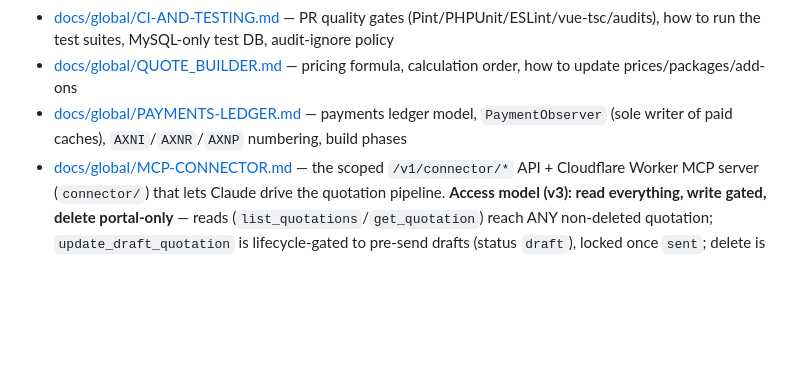
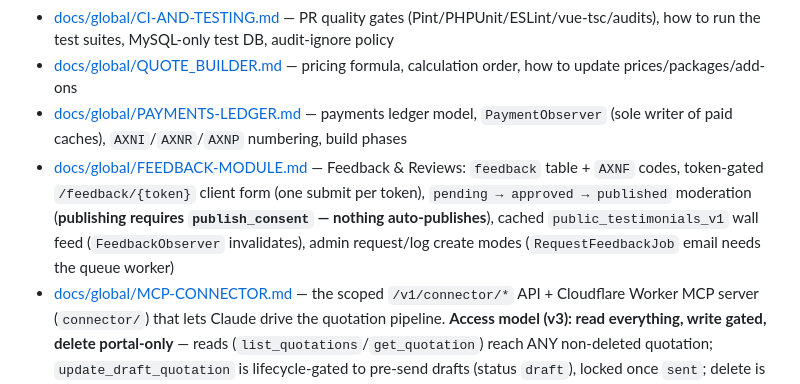
Before and after one commit to byhaqie31/axelnova-dashboard, a Markdown page: .claude/CLAUDE.md, the part around the change. Drawn GitHub-style; blank space fills up the shorter version.

```diff
--- a/.claude/CLAUDE.md
+++ b/.claude/CLAUDE.md
@@ -28,6 +28,7 @@ This repo is documentation-rich. Don't duplicate what's already written:
 - [docs/global/CI-AND-TESTING.md](../docs/global/CI-AND-TESTING.md) — PR quality gates (Pint/PHPUnit/ESLint/vue-tsc/audits), how to run the test suites, MySQL-only test DB, audit-ignore policy
 - [docs/global/QUOTE_BUILDER.md](../docs/global/QUOTE_BUILDER.md) — pricing formula, calculation order, how to update prices/packages/add-ons
 - [docs/global/PAYMENTS-LEDGER.md](../docs/global/PAYMENTS-LEDGER.md) — payments ledger model, `PaymentObserver` (sole writer of paid caches), `AXNI`/`AXNR`/`AXNP` numbering, build phases
+- [docs/global/FEEDBACK-MODULE.md](../docs/global/FEEDBACK-MODULE.md) — Feedback & Reviews: `feedback` table + `AXNF` codes, token-gated `/feedback/{token}` client form (one submit per token), `pending → approved → published` moderation (**publishing requires `publish_consent` — nothing auto-publishes**), cached `public_testimonials_v1` wall feed (`FeedbackObserver` invalidates), admin request/log create modes (`RequestFeedbackJob` email needs the queue worker)
 - [docs/global/MCP-CONNECTOR.md](../docs/global/MCP-CONNECTOR.md) — the scoped `/v1/connector/*` API + Cloudflare Worker MCP server (`connector/`) that lets Claude drive the quotation pipeline. **Access model (v3): read everything, write gated, delete portal-only** — reads (`list_quotations`/`get_quotation`) reach ANY non-deleted quotation; `update_draft_quotation` is lifecycle-gated to pre-send drafts (status `draft`), locked once `sent`; delete is portal-only (`DELETE /v1/admin/quotations/{id}`, soft, 409 when an order is attached), never a connector tool. Sanctum abilities (`connector:read`/`connector:draft`), token minting, Worker deploy
 - [docs/frontend/UI-STANDARDS.md](../docs/frontend/UI-STANDARDS.md) — design tokens, color, typography, motion (single source of truth for UI decisions)
 - [docs/frontend/PORTAL-COMPONENTS.md](../docs/frontend/PORTAL-COMPONENTS.md), [ADMIN-COMPONENTS.md](../docs/frontend/ADMIN-COMPONENTS.md), [PUBLIC-COMPONENTS.md](../docs/frontend/PUBLIC-COMPONENTS.md) — component group READMEs
```
Also changed, not shown: docs/frontend/UI-STANDARDS.md (+4 -3 lines), docs/global/FEEDBACK-MODULE.md (added, +106 -0 lines).
